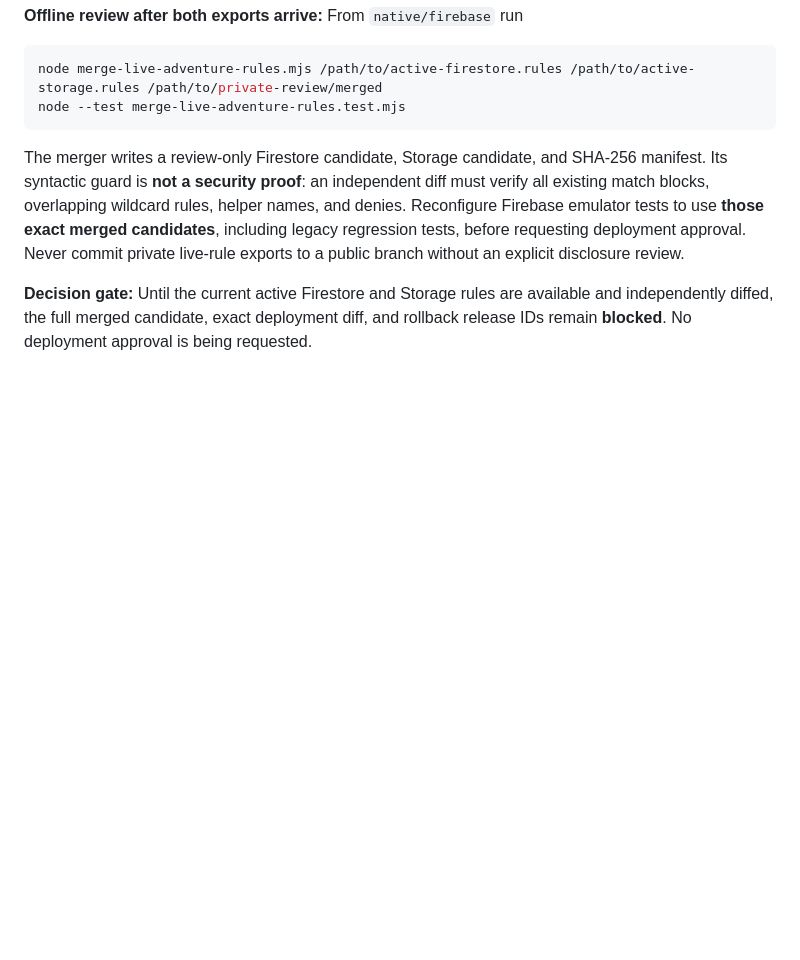
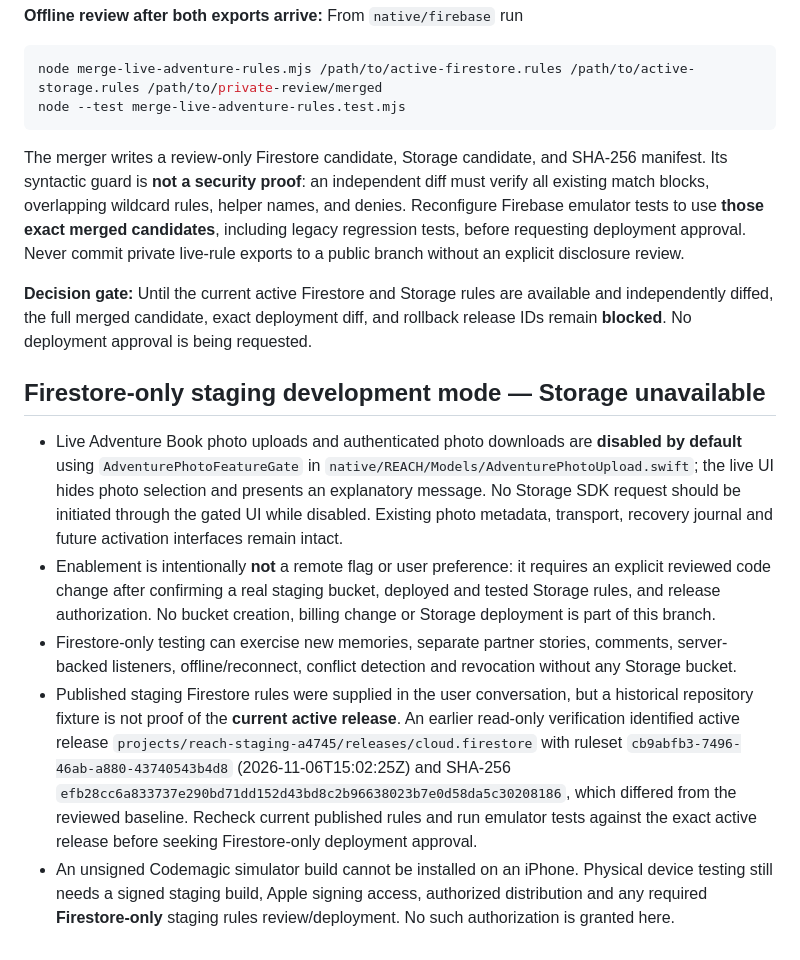
Before and after one commit to czn69tmfd8-sudo/Reach-proto-, a Markdown page: native/ADVENTURE_BOOK_STAGING_RELEASE_GATE.md, the part around the change. Drawn GitHub-style; blank space fills up the shorter version.

Commit message:
Document Firestore-only staging path and fail-closed photo gate while Storage is unavailable

```diff
--- a/native/ADVENTURE_BOOK_STAGING_RELEASE_GATE.md
+++ b/native/ADVENTURE_BOOK_STAGING_RELEASE_GATE.md
@@ -87,3 +87,10 @@ node --test merge-live-adventure-rules.test.mjs
 The merger writes a review-only Firestore candidate, Storage candidate, and SHA-256 manifest. Its syntactic guard is **not a security proof**: an independent diff must verify all existing match blocks, overlapping wildcard rules, helper names, and denies. Reconfigure Firebase emulator tests to use **those exact merged candidates**, including legacy regression tests, before requesting deployment approval. Never commit private live-rule exports to a public branch without an explicit disclosure review.
 
 **Decision gate:** Until the current active Firestore and Storage rules are available and independently diffed, the full merged candidate, exact deployment diff, and rollback release IDs remain **blocked**. No deployment approval is being requested.
+
+## Firestore-only staging development mode — Storage unavailable
+- Live Adventure Book photo uploads and authenticated photo downloads are **disabled by default** using `AdventurePhotoFeatureGate` in `native/REACH/Models/AdventurePhotoUpload.swift`; the live UI hides photo selection and presents an explanatory message. No Storage SDK request should be initiated through the gated UI while disabled. Existing photo metadata, transport, recovery journal and future activation interfaces remain intact.
+- Enablement is intentionally **not** a remote flag or user preference: it requires an explicit reviewed code change after confirming a real staging bucket, deployed and tested Storage rules, and release authorization. No bucket creation, billing change or Storage deployment is part of this branch.
+- Firestore-only testing can exercise new memories, separate partner stories, comments, server-backed listeners, offline/reconnect, conflict detection and revocation without any Storage bucket.
+- Published staging Firestore rules were supplied in the user conversation, but a historical repository fixture is not proof of the **current active release**. An earlier read-only verification identified active release `projects/reach-staging-a4745/releases/cloud.firestore` with ruleset `cb9abfb3-7496-46ab-a880-43740543b4d8` (2026-11-06T15:02:25Z) and SHA-256 `efb28cc6a833737e290bd71dd152d43bd8c2b96638023b7e0d58da5c30208186`, which differed from the reviewed baseline. Recheck current published rules and run emulator tests against the exact active release before seeking Firestore-only deployment approval.
+- An unsigned Codemagic simulator build cannot be installed on an iPhone. Physical device testing still needs a signed staging build, Apple signing access, authorized distribution and any required **Firestore-only** staging rules review/deployment. No such authorization is granted here.
```
